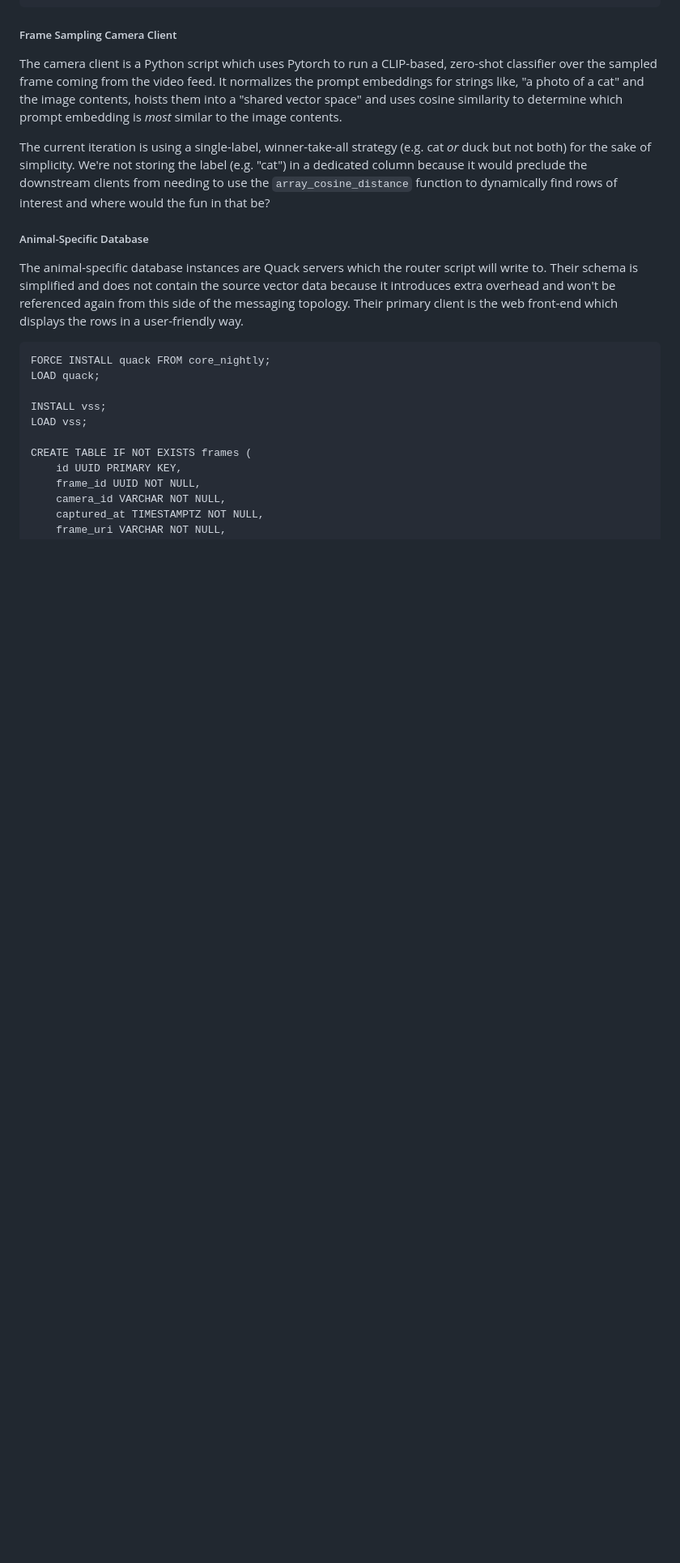
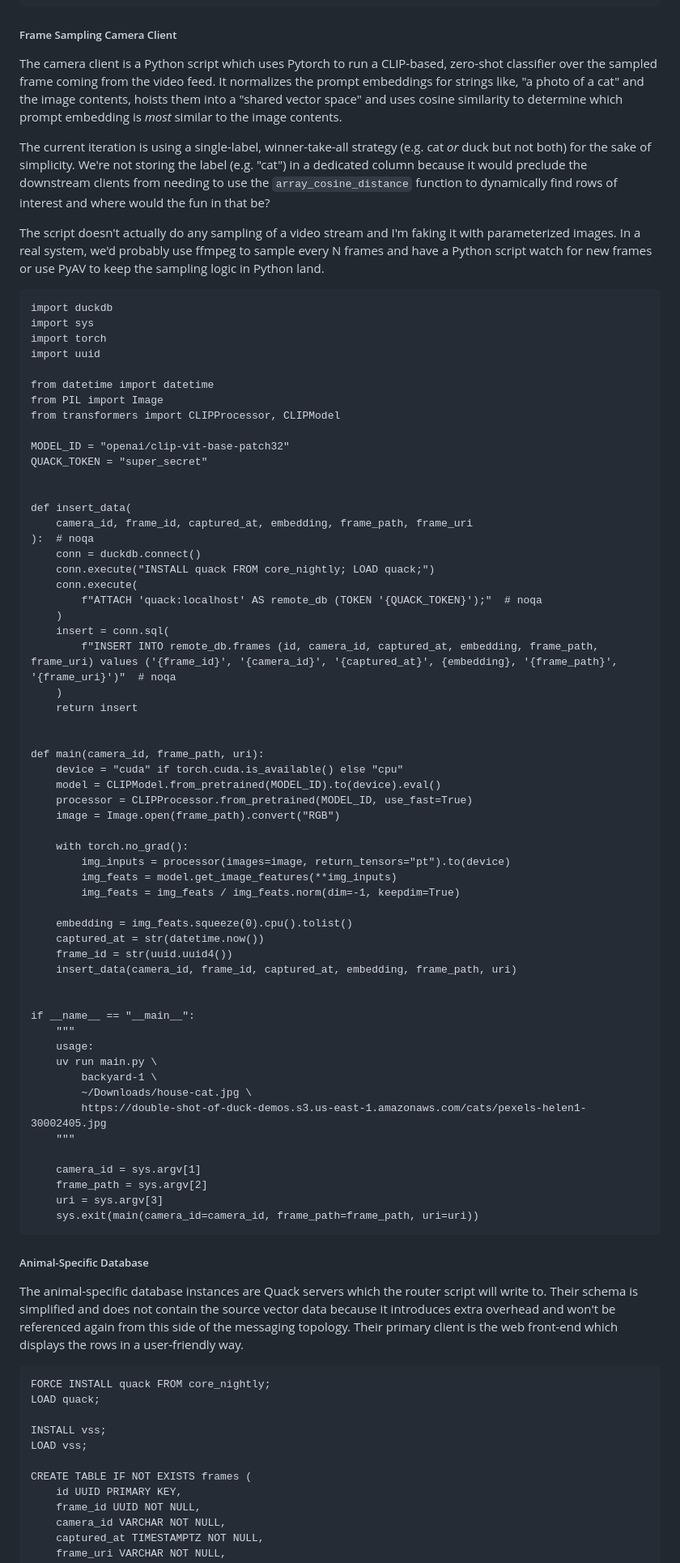
Before and after one commit to ethagnawl/peterdohertys.website, a Markdown page: blog-posts/double-shot-of-duck.md, the part around one of its changes. Shown at 81% size. GitHub-like rendering; blank space fills up the shorter version.

Commit message:
first draft of double shot of duck

````diff
--- a/blog-posts/double-shot-of-duck.md
+++ b/blog-posts/double-shot-of-duck.md
@@ -236,6 +228,68 @@ CREATE TABLE IF NOT EXISTS frames (
 The camera client is a Python script which uses Pytorch to run a CLIP-based, zero-shot classifier over the sampled frame coming from the video feed. It normalizes the prompt embeddings for strings like, "a photo of a cat" and the image contents, hoists them into a "shared vector space" and uses cosine similarity to determine which prompt embedding is _most_ similar to the image contents.
 
 The current iteration is using a single-label, winner-take-all strategy (e.g. cat _or_ duck but not both) for the sake of simplicity. We're not storing the label (e.g. "cat") in a dedicated column because it would preclude the downstream clients from needing to use the `array_cosine_distance` function to dynamically find rows of interest and where would the fun in that be?
+
+The script doesn't actually do any sampling of a video stream and I'm faking it with parameterized images. In a real system, we'd probably use ffmpeg to sample every N frames and have a Python script watch for new frames or use PyAV to keep the sampling logic in Python land.
+
+```
+import duckdb
+import sys
+import torch
+import uuid
+
+from datetime import datetime
+from PIL import Image
+from transformers import CLIPProcessor, CLIPModel
+
+MODEL_ID = "openai/clip-vit-base-patch32"
+QUACK_TOKEN = "super_secret"
+
+
+def insert_data(
+    camera_id, frame_id, captured_at, embedding, frame_path, frame_uri
+):  # noqa
+    conn = duckdb.connect()
+    conn.execute("INSTALL quack FROM core_nightly; LOAD quack;")
+    conn.execute(
+        f"ATTACH 'quack:localhost' AS remote_db (TOKEN '{QUACK_TOKEN}');"  # noqa
+    )
+    insert = conn.sql(
+        f"INSERT INTO remote_db.frames (id, camera_id, captured_at, embedding, frame_path, frame_uri) values ('{frame_id}', '{camera_id}', '{captured_at}', {embedding}, '{frame_path}', '{frame_uri}')"  # noqa
+    )
+    return insert
+
+
+def main(camera_id, frame_path, uri):
+    device = "cuda" if torch.cuda.is_available() else "cpu"
+    model = CLIPModel.from_pretrained(MODEL_ID).to(device).eval()
+    processor = CLIPProcessor.from_pretrained(MODEL_ID, use_fast=True)
+    image = Image.open(frame_path).convert("RGB")
+
+    with torch.no_grad():
+        img_inputs = processor(images=image, return_tensors="pt").to(device)
+        img_feats = model.get_image_features(**img_inputs)
+        img_feats = img_feats / img_feats.norm(dim=-1, keepdim=True)
+
+    embedding = img_feats.squeeze(0).cpu().tolist()
+    captured_at = str(datetime.now())
+    frame_id = str(uuid.uuid4())
+    insert_data(camera_id, frame_id, captured_at, embedding, frame_path, uri)
+
+
+if __name__ == "__main__":
+    """
+    usage:
+    uv run main.py \
+        backyard-1 \
+        ~/Downloads/house-cat.jpg \
+        https://double-shot-of-duck-demos.s3.us-east-1.amazonaws.com/cats/pexels-helen1-30002405.jpg
+    """
+
+    camera_id = sys.argv[1]
+    frame_path = sys.argv[2]
+    uri = sys.argv[3]
+    sys.exit(main(camera_id=camera_id, frame_path=frame_path, uri=uri))
+```
 
 ##### Animal-Specific Database
 The animal-specific database instances are Quack servers which the router script will write to. Their schema is simplified and does not contain the source vector data because it introduces extra overhead and won't be referenced again from this side of the messaging topology. Their primary client is the web front-end which displays the rows in a user-friendly way.
````
Also changed, not shown: other parts of blog-posts/double-shot-of-duck.md (+15 -22 lines).
